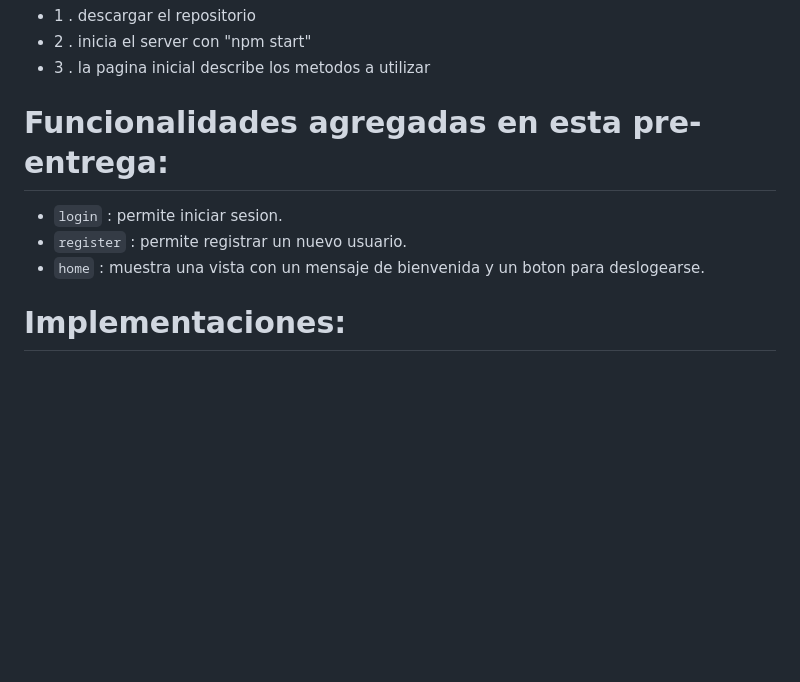
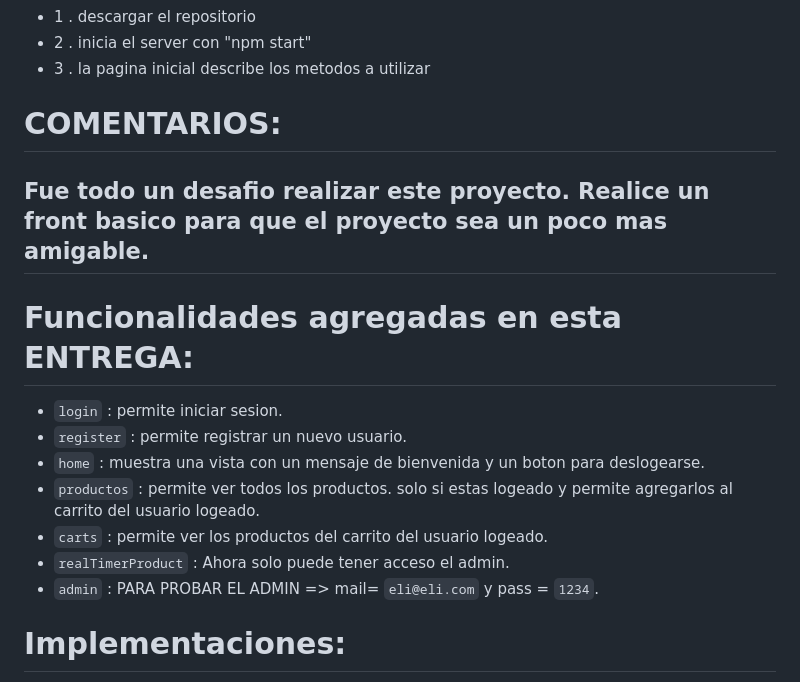
Before and after one commit to eliasescalante/preentrega_Backend_II, a Markdown page: README.md, the part around the change printed below. Drawn GitHub-style; blank space fills up the shorter version.

```diff
--- a/README.md
+++ b/README.md
@@ -24,10 +24,17 @@ Se agrego un "login", "registro de usuarios nuevos" y una vista "home".
 - 2 . inicia el server con "npm start"
 - 3 . la pagina inicial describe los metodos a utilizar
 
-# Funcionalidades agregadas en esta pre-entrega:
+# COMENTARIOS:
+## Fue todo un desafio realizar este proyecto. Realice un front basico para que el proyecto sea un poco mas amigable.
+
+# Funcionalidades agregadas en esta ENTREGA:
 - `login` : permite iniciar sesion.
 - `register` : permite registrar un nuevo usuario.
 - `home` : muestra una vista con un mensaje de bienvenida y un boton para deslogearse.
+- `productos` : permite ver todos los productos. solo si estas logeado y permite agregarlos al carrito del usuario logeado.
+- `carts` : permite ver los productos del carrito del usuario logeado.
+- `realTimerProduct` : Ahora solo puede tener acceso el admin.
+- `admin` : PARA PROBAR EL ADMIN => mail= `eli@eli.com` y pass = `1234`.
 
 # Implementaciones:
 - Se agrego el uso de el paquete bcrypt para encriptar la contraseña.
```
Also changed, not shown: other parts of README.md (+0 -18 lines).
